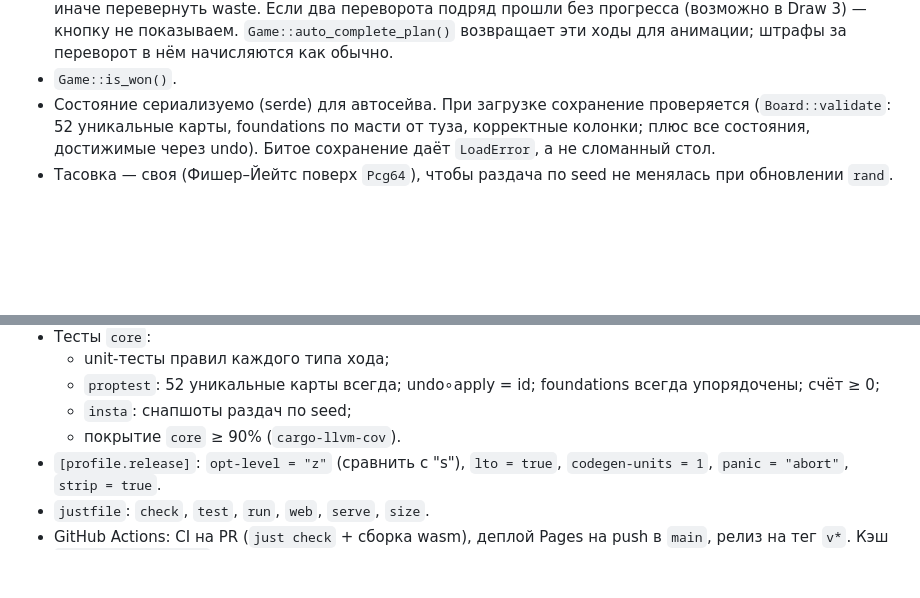
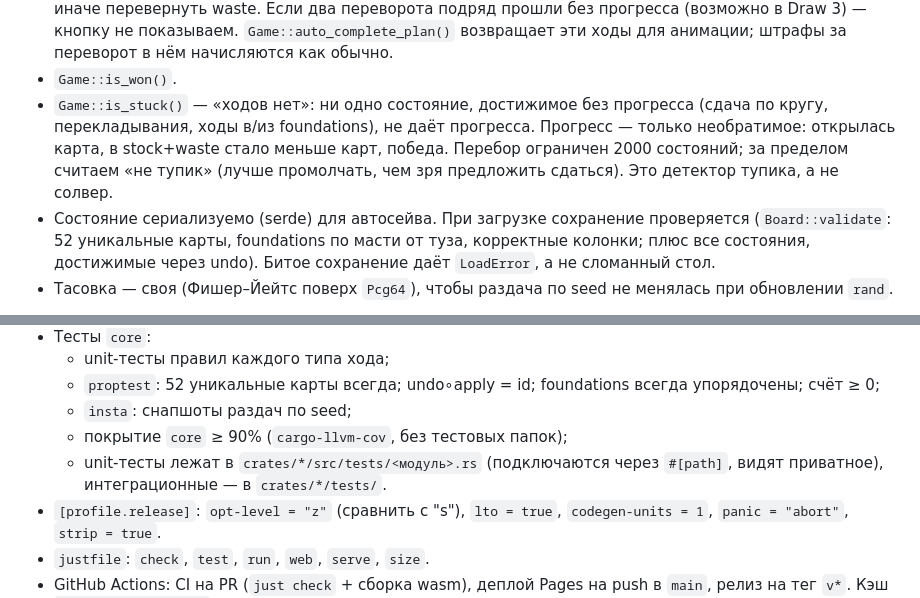
Before and after one commit to NiKuma0/solitaire, a Markdown page: SPEC.md, 2 parts joined by grey strips. Rendered like a GitHub page; blank space fills up the shorter version.

Commit message:
docs(spec): stuck detection and test layout
Co-Authored-By: Claude Opus 5.5 <noreply@anthropic.com>

```diff
--- a/SPEC.md
+++ b/SPEC.md
@@ -98,6 +98,10 @@ solitaire/
   Если два переворота подряд прошли без прогресса (возможно в Draw 3) — кнопку не показываем.
   `Game::auto_complete_plan()` возвращает эти ходы для анимации; штрафы за переворот в нём начисляются как обычно.
 - `Game::is_won()`.
+- `Game::is_stuck()` — «ходов нет»: ни одно состояние, достижимое без прогресса (сдача по кругу, перекладывания,
+  ходы в/из foundations), не даёт прогресса. Прогресс — только необратимое: открылась карта, в stock+waste стало
+  меньше карт, победа. Перебор ограничен 2000 состояний; за пределом считаем «не тупик» (лучше промолчать,
+  чем зря предложить сдаться). Это детектор тупика, а не солвер.
 - Состояние сериализуемо (serde) для автосейва. При загрузке сохранение проверяется (`Board::validate`:
   52 уникальные карты, foundations по масти от туза, корректные колонки; плюс все состояния, достижимые через undo).
   Битое сохранение даёт `LoadError`, а не сломанный стол.
@@ -248,7 +252,9 @@ Canvas недоступен скринридерам, поэтому делае
   - unit-тесты правил каждого типа хода;
   - `proptest`: 52 уникальные карты всегда; undo∘apply = id; foundations всегда упорядочены; счёт ≥ 0;
   - `insta`: снапшоты раздач по seed;
-  - покрытие `core` ≥ 90% (`cargo-llvm-cov`).
+  - покрытие `core` ≥ 90% (`cargo-llvm-cov`, без тестовых папок);
+  - unit-тесты лежат в `crates/*/src/tests/<модуль>.rs` (подключаются через `#[path]`, видят приватное),
+    интеграционные — в `crates/*/tests/`.
 - `[profile.release]`: `opt-level = "z"` (сравнить с "s"), `lto = true`, `codegen-units = 1`, `panic = "abort"`, `strip = true`.
 - `justfile`: `check`, `test`, `run`, `web`, `serve`, `size`.
 - GitHub Actions: CI на PR (`just check` + сборка wasm), деплой Pages на push в `main`, релиз на тег `v*`. Кэш `Swatinem/rust-cache`.
```
